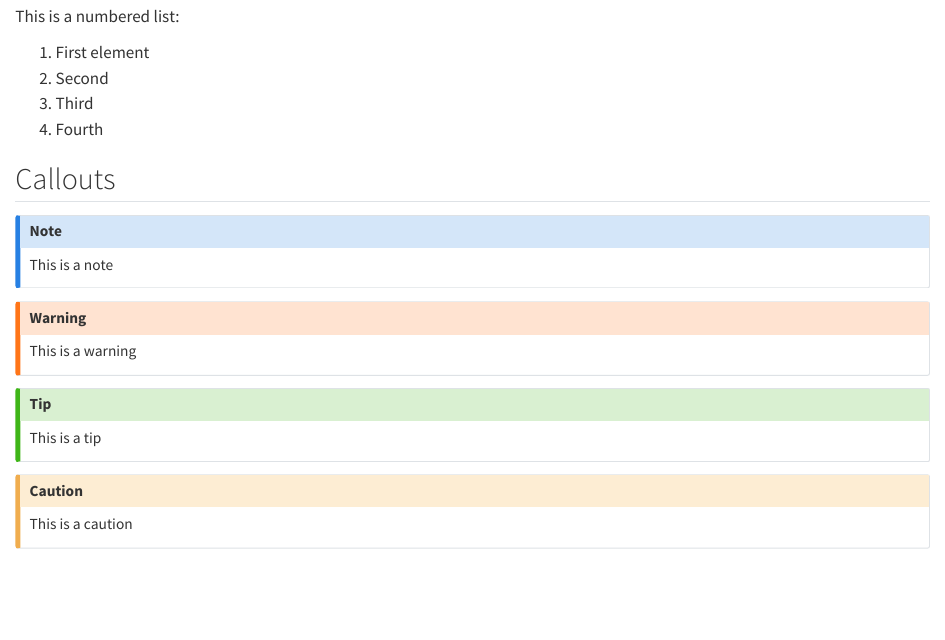
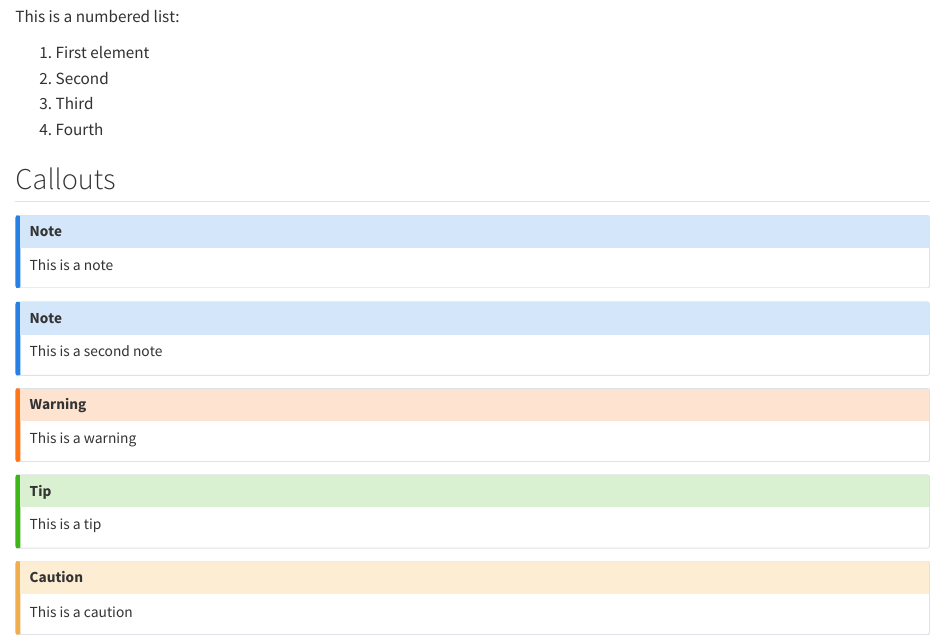
Before and after one commit to hadley/htmlbook, a Quarto document (minibook/1-source/formatting.qmd): the page in a window 1100 px wide, from 990 px down. Rendered offline with R 4.5, knitr and Pandoc in place of Quarto, with nearby package versions.

Commit message:
added second note to get faliure (#2)

```diff
--- a/minibook/1-source/formatting.qmd
+++ b/minibook/1-source/formatting.qmd
@@ -66,6 +66,10 @@ This is a numbered list:
 This is a note
 :::
 
+::: callout-note
+This is a second note
+:::
+
 ::: callout-warning
 This is a warning
 :::
```
